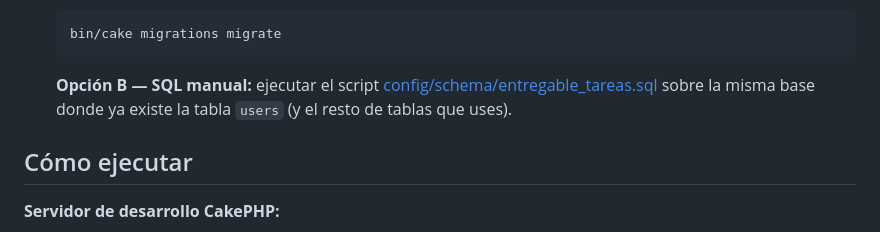
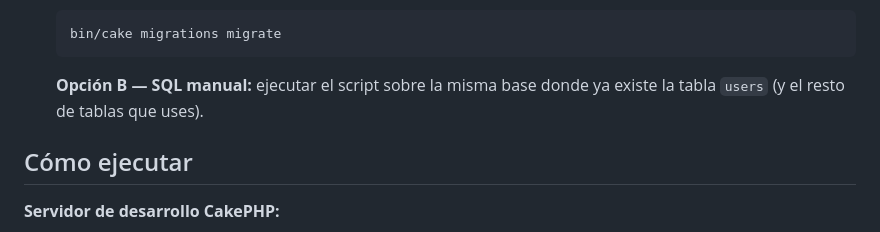
Before and after one commit to Fernan0402/tw2-Proyecto_EF, a Markdown page: README.md, the part around the change. Rendered like a GitHub page.

````diff
--- a/README.md
+++ b/README.md
@@ -31,7 +31,7 @@ Aplicación web de gestión de tareas por usuario con registro, sesión, perfil
    bin/cake migrations migrate
    ```
 
-   **Opción B — SQL manual:** ejecutar el script [config/schema/entregable_tareas.sql](config/schema/entregable_tareas.sql) sobre la misma base donde ya existe la tabla `users` (y el resto de tablas que uses).
+   **Opción B — SQL manual:** ejecutar el script sobre la misma base donde ya existe la tabla `users` (y el resto de tablas que uses).
 
 ## Cómo ejecutar
 
````
